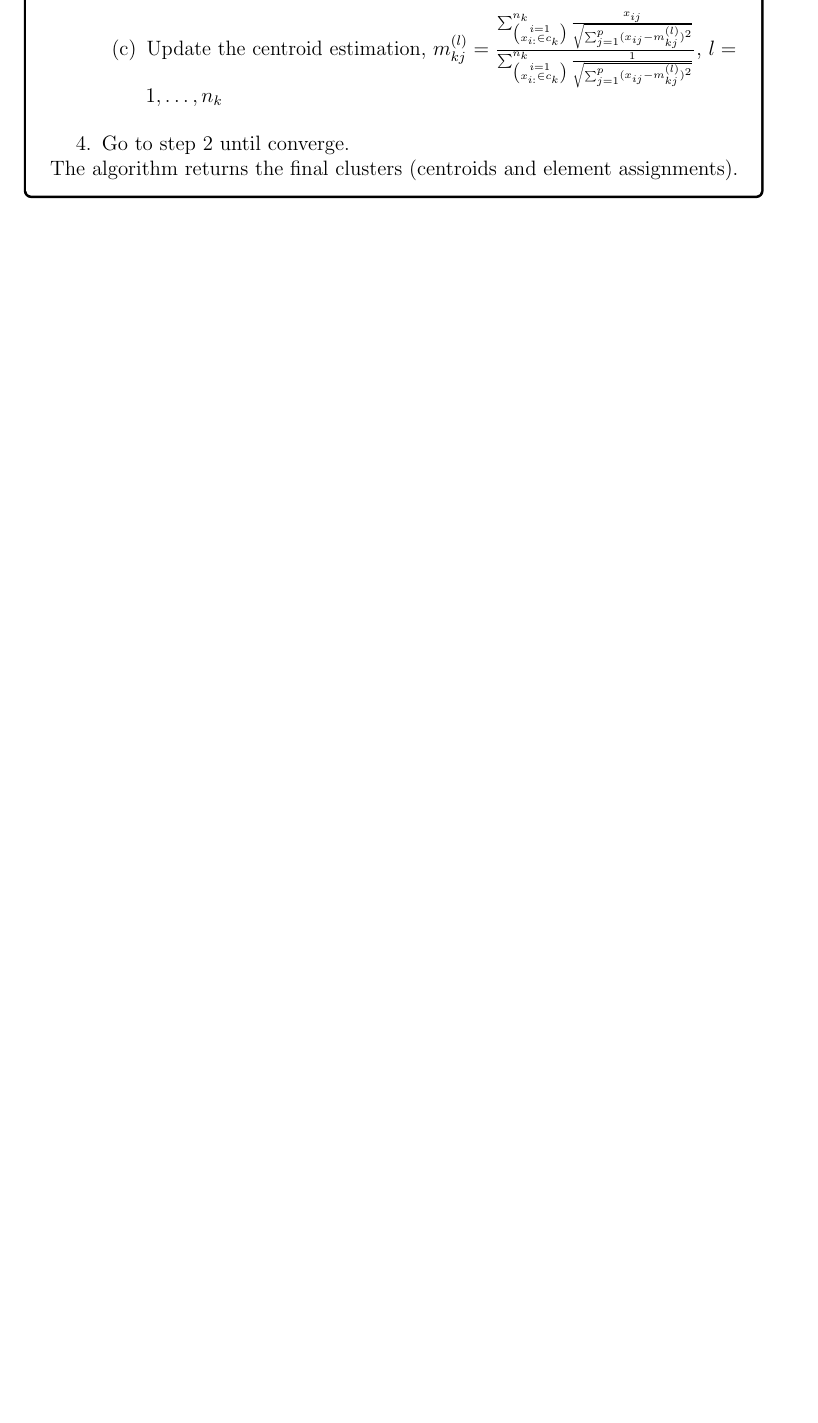
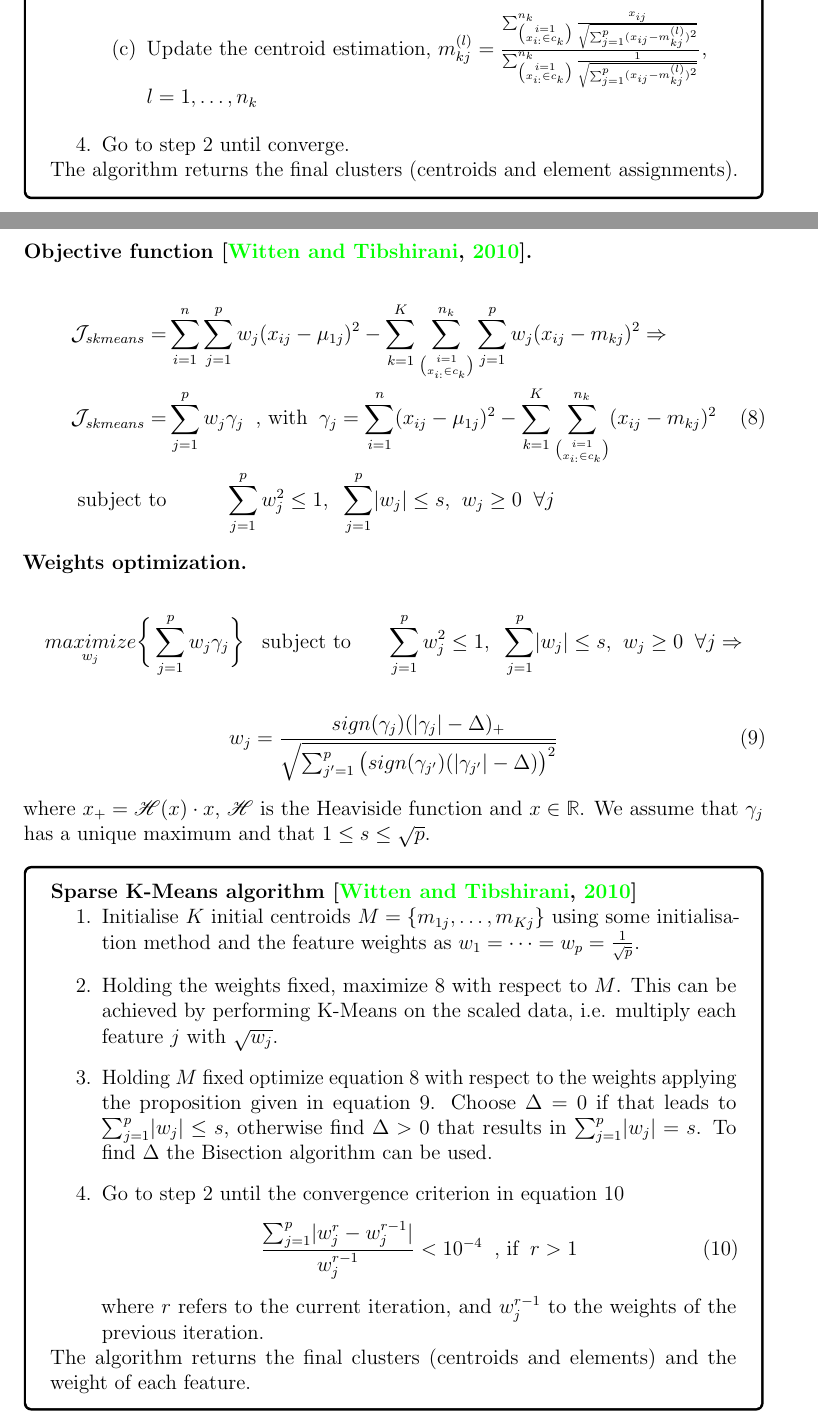
Before and after one commit to avouros/ClusteringDoc, a LaTeX document (tex/document.tex): part of page 7 of 8 before the commit and two parts of pages 7 and 8 of 10 after it, the two joined at a grey line, cut so that both start at the same text, the shorter picture padded with empty space. Compiled offline with pdfLaTeX.

Commit message:
add Sparse K-Means
- fix typos
- add median formula

```diff
--- a/tex/document.tex
+++ b/tex/document.tex
@@ -504,3 +511,45 @@ m_{k'j'} = \frac{\sum_{\binom{i=1}{x_{i:} \in c_{k'}}}^{n_{k'}} \frac{x_{ij'}}{\
 
 
 \cleardoublepage
+
+
+\section{Sparse K-Means}
+
+\noindent \textbf{Objective function \cite{witten2010framework}.}
+
+\begin{align}\nonumber
+\CJ_{skmeans} =& \sum_{i=1}^{n}\sum_{j=1}^{p} w_{j}(x_{ij}-{\mu}_{1j})^2 - \sum_{k=1}^{K}\sum_{\binom{i=1}{x_{i:} \in c_k}}^{n_k}\sum_{j=1}^{p} w_{j}(x_{ij}-m_{kj})^2  \Rightarrow\\ \label{skmeansopt2}
+\CJ_{skmeans} =&  \sum_{j=1}^{p} w_{j}\gamma_j \hphantom{x}\text{, with}\hphantom{x} 	\gamma_j = \sum_{i=1}^{n} (x_{ij}-{\mu}_{1j})^2 - \sum_{k=1}^{K}\sum_{\binom{i=1}{x_{i:} \in c_k}}^{n_k}(x_{ij}-m_{kj})^2\\
+\nonumber
+\text{subject to}& \hphantom{xxxxx} \sum_{j=1}^{p} w_{j}^{2} \leq 1 \text{,}\hphantom{x} \sum_{j=1}^{p} \abs{w_{j}} \leq s \text{,}\hphantom{x} w_{j} \geq 0\hphantom{x} \forall j
+\end{align}
+
+\noindent \textbf{Weights optimization.}
+
+\begin{align}\nonumber
+\underset{w_j}{maximize}& \bigg\{ \sum_{j=1}^{p} w_{j}\gamma_j \bigg\} \hphantom{x,}
+\text{subject to} \hphantom{xxx} \sum_{j=1}^{p} w_{j}^{2} \leq 1 \text{,}\hphantom{x} \sum_{j=1}^{p} \abs{w_{j}} \leq s \text{,}\hphantom{x} w_{j} \geq 0\hphantom{x} \forall j \Rightarrow
+\end{align}
+
+\begin{align}\label{skmeansopt3}
+w_{j} = \frac{sign(\gamma_{j})(\vphantom{x} \abs{\gamma_{j}}-\Delta)_{+}}{
+	\sqrt{\sum_{j'=1}^{p}\big{(}sign(\gamma_{j'})(\vphantom{x} \abs{\gamma_{j'}}-\Delta)\big{)}^2}
+}
+\end{align}
+
+\noindent where $x_+ = \mathcal{H}(x)\cdot x$, $\mathcal{H}$ is the Heaviside function and $x \in \mathbb{R}$. We assume that $\gamma_j$ has a unique maximum and that $1 \leq s \leq \sqrt{p}$.
+
+\begin{center}
+	\begin{tcolorbox}[breakable,colback=white!100!white,colframe=black!100!black]
+		\noindent\textbf{Sparse K-Means algorithm \cite{witten2010framework}}
+		\begin{enumerate}
+			\item Initialise $K$ initial centroids $M = \{m_{1j}, \dots, m_{Kj}\}$ using some initialisation method and the feature weights as $w_{1} = \dots = w_{p} = \frac{1}{\sqrt{p}}$.
+			\item Holding the weights fixed, maximize \ref{skmeansopt2} with respect to $M$. This can be achieved by performing K-Means on the scaled data, i.e. multiply each feature $j$ with $\sqrt{w_j}$.
+			\item Holding $M$ fixed optimize equation \ref{skmeansopt2} with respect to the weights applying the proposition given in equation \ref{skmeansopt3}. Choose $\Delta = 0$ if that leads to $\sum_{j=1}^{p} \abs{w_{j}} \leq s$, otherwise find $\Delta > 0$ that results in $\sum_{j=1}^{p} \abs{w_{j}} = s$. To find $\Delta$ the Bisection algorithm can be used.
+			\item Go to step 2 until the convergence criterion in equation \ref{skmeanconv}
+			\begin{align}\label{skmeanconv}
+			\frac{ \sum_{j=1}^{p}\abs{w_{j}^{r}-w_{j}^{r-1}} }{ w_{j}^{r-1} } < 10^{-4} \hphantom{x}\text{, if}\hphantom{x}r > 1
+			\end{align}
+			where $r$ refers to the current iteration, and $w_{j}^{r-1}$ to the weights of the previous iteration.
+		\end{enumerate}
+		The algorithm returns the final clusters (centroids and elements) and the weight of each feature.
@@ -506,0 +575 @@ m_{k'j'} = \frac{\sum_{\binom{i=1}{x_{i:} \in c_{k'}}}^{n_{k'}} \frac{x_{ij'}}{\
+	\end{tcolorbox}
```
Also changed, not shown: tex/references.bib (+1 -0 lines), tex/document.pdf, tex/document.tex (61 more changed lines).
